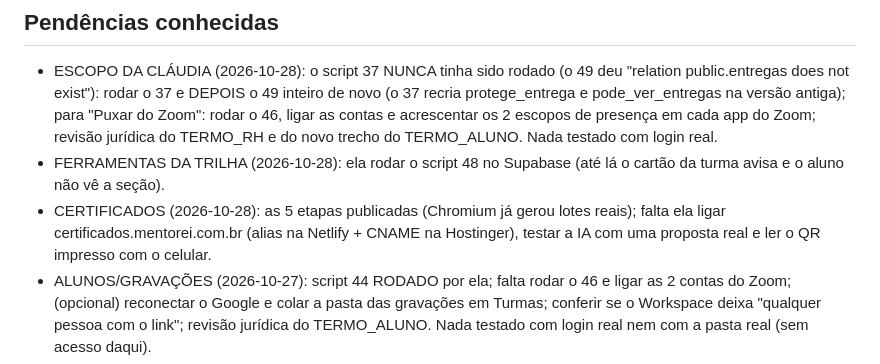
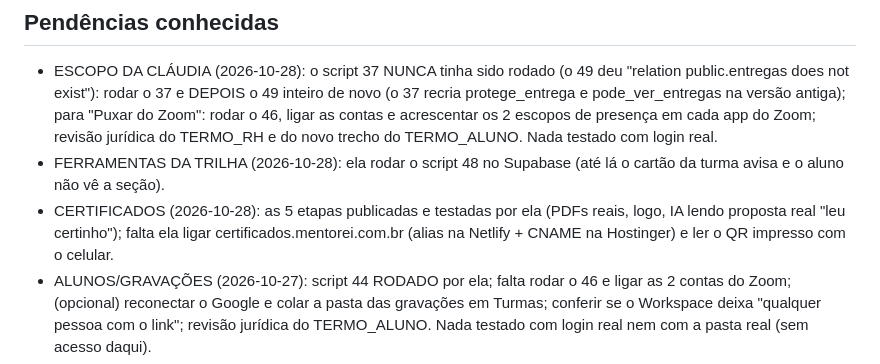
Before and after one commit to judforesti-ctrl/plataforma-mentorias, a Markdown page: CLAUDE.md, the part around the change. GitHub-like rendering.

Commit message:
CLAUDE.md: certificados testados pela Juliana; falta o endereço certificados e o QR no celular
Co-Authored-By: Claude Opus 5.5 <noreply@anthropic.com>

```diff
--- a/CLAUDE.md
+++ b/CLAUDE.md
@@ -680,7 +680,7 @@ Não trabalhar em duas conversas ao mesmo tempo nesta pasta (uma desfaz a outra)
   DEPOIS o 49 inteiro de novo (o 37 recria protege_entrega e pode_ver_entregas na versão antiga); para "Puxar do Zoom": rodar o 46, ligar as contas e acrescentar os 2 escopos
   de presença em cada app do Zoom; revisão jurídica do TERMO_RH e do novo trecho do TERMO_ALUNO. Nada testado com login real.
 - FERRAMENTAS DA TRILHA (2026-10-28): ela rodar o script 48 no Supabase (até lá o cartão da turma avisa e o aluno não vê a seção).
-- CERTIFICADOS (2026-10-28): as 5 etapas publicadas (Chromium já gerou lotes reais); falta ela ligar certificados.mentorei.com.br (alias na Netlify + CNAME na Hostinger), testar a IA com uma proposta real e ler o QR impresso com o celular.
+- CERTIFICADOS (2026-10-28): as 5 etapas publicadas e testadas por ela (PDFs reais, logo, IA lendo proposta real "leu certinho"); falta ela ligar certificados.mentorei.com.br (alias na Netlify + CNAME na Hostinger) e ler o QR impresso com o celular.
 - ALUNOS/GRAVAÇÕES (2026-10-27): script 44 RODADO por ela; falta rodar o 46 e ligar as 2 contas do Zoom; (opcional) reconectar o Google e colar a pasta das
   gravações em Turmas; conferir se o Workspace deixa "qualquer pessoa com o link"; revisão jurídica do TERMO_ALUNO. Nada testado com
   login real nem com a pasta real (sem acesso daqui).
```
